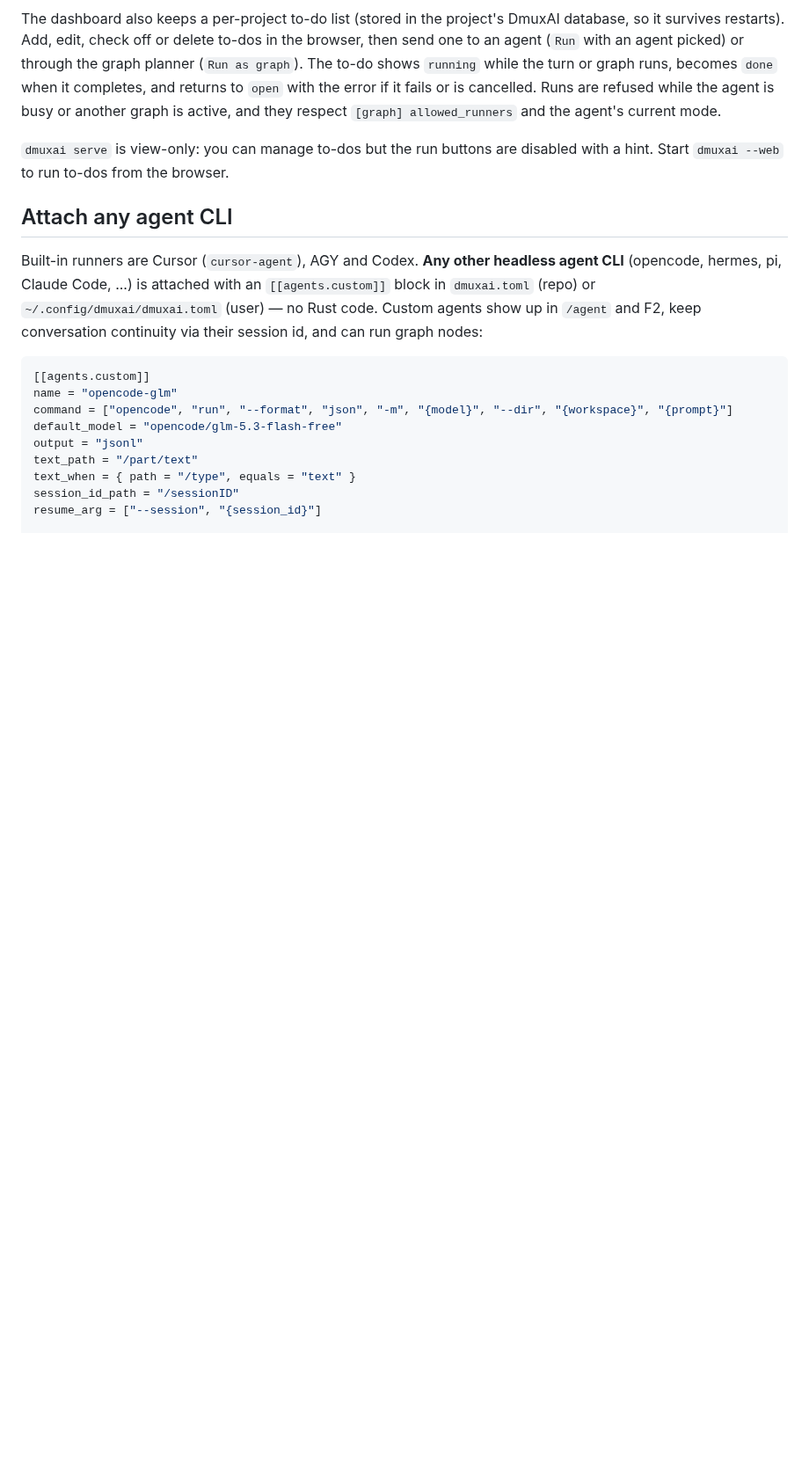
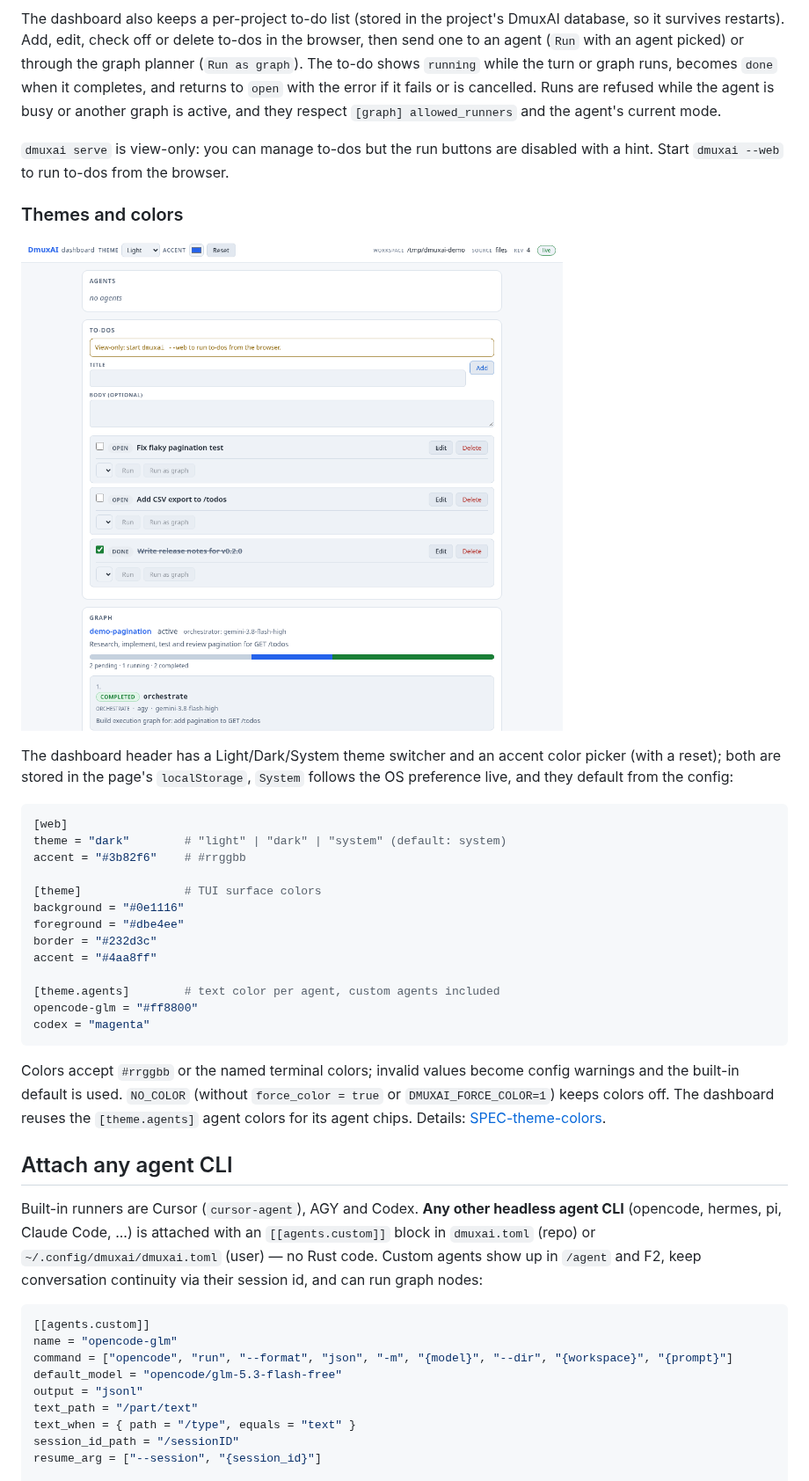
Before and after one commit to donggrri/dmuxai, a Markdown page: README.md, the part around the change. Shown at 88% size. Rendered like a GitHub page; pictures changed too: docs/images/web-dashboard-light.png (added); blank space fills up the shorter version.

Commit message:
feat(theme): web dashboard light/dark/system + accent, TUI background/foreground/border/accent and per-agent colors

````diff
--- a/README.md
+++ b/README.md
@@ -55,6 +55,36 @@ agent is busy or another graph is active, and they respect
 
 `dmuxai serve` is view-only: you can manage to-dos but the run buttons are
 disabled with a hint. Start `dmuxai --web` to run to-dos from the browser.
+
+### Themes and colors
+
+![Dashboard in the light theme with a custom accent](docs/images/web-dashboard-light.png)
+
+The dashboard header has a Light/Dark/System theme switcher and an accent
+color picker (with a reset); both are stored in the page's `localStorage`,
+`System` follows the OS preference live, and they default from the config:
+
+```toml
+[web]
+theme = "dark"        # "light" | "dark" | "system" (default: system)
+accent = "#3b82f6"    # #rrggbb
+
+[theme]               # TUI surface colors
+background = "#0e1116"
+foreground = "#dbe4ee"
+border = "#232d3c"
+accent = "#4aa8ff"
+
+[theme.agents]        # text color per agent, custom agents included
+opencode-glm = "#ff8800"
+codex = "magenta"
+```
+
+Colors accept `#rrggbb` or the named terminal colors; invalid values become
+config warnings and the built-in default is used. `NO_COLOR` (without
+`force_color = true` or `DMUXAI_FORCE_COLOR=1`) keeps colors off. The
+dashboard reuses the `[theme.agents]` agent colors for its agent chips.
+Details: [SPEC-theme-colors](docs/specs/SPEC-theme-colors.md).
 
 ## Attach any agent CLI
 
````
Also changed, not shown: docs/TEST-PLAN.md (+10 -0 lines), docs/plans/PLAN-theme-colors.md (added, +42 -0 lines), docs/reviews/REVIEW-theme-colors.md (added, +65 -0 lines), docs/specs/SPEC-theme-colors.md (added, +89 -0 lines), docs/tasks/TASKS-theme-colors.md (added, +11 -0 lines), 11 other files.
